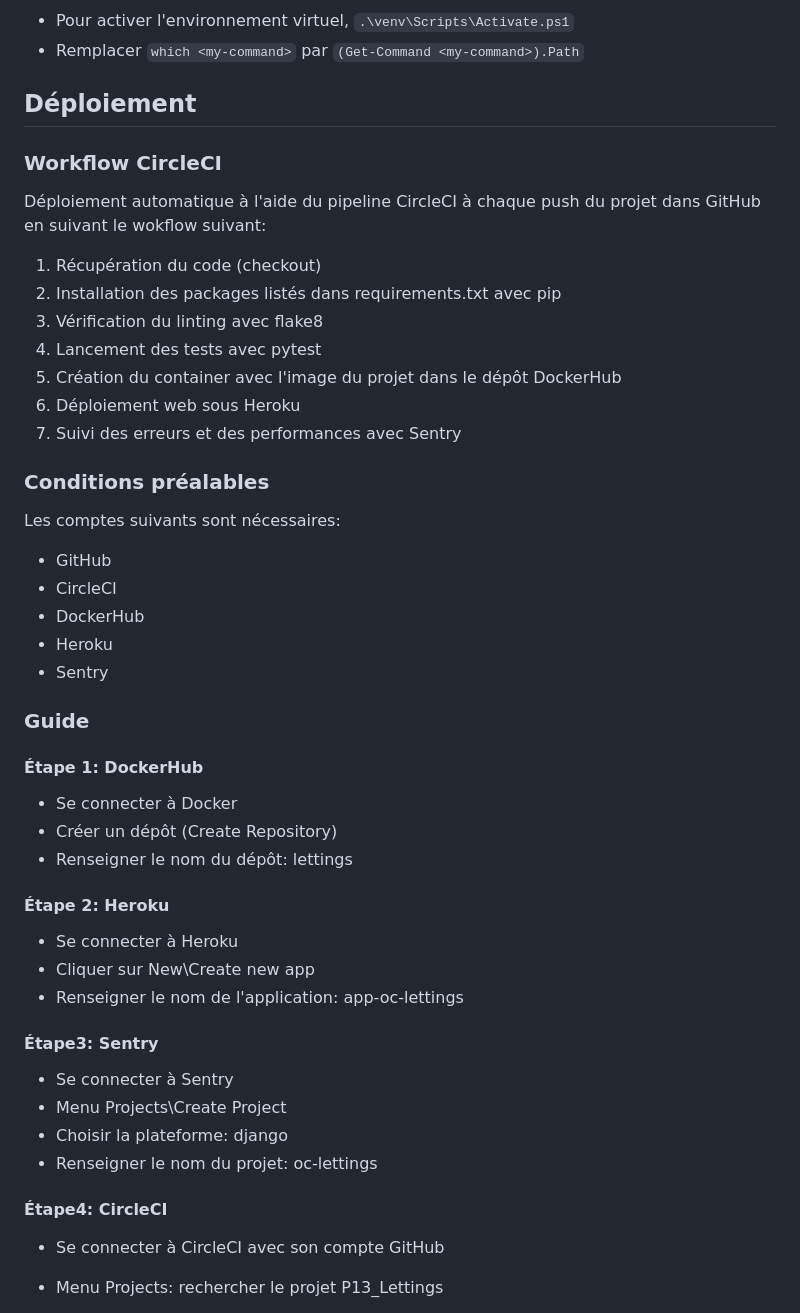
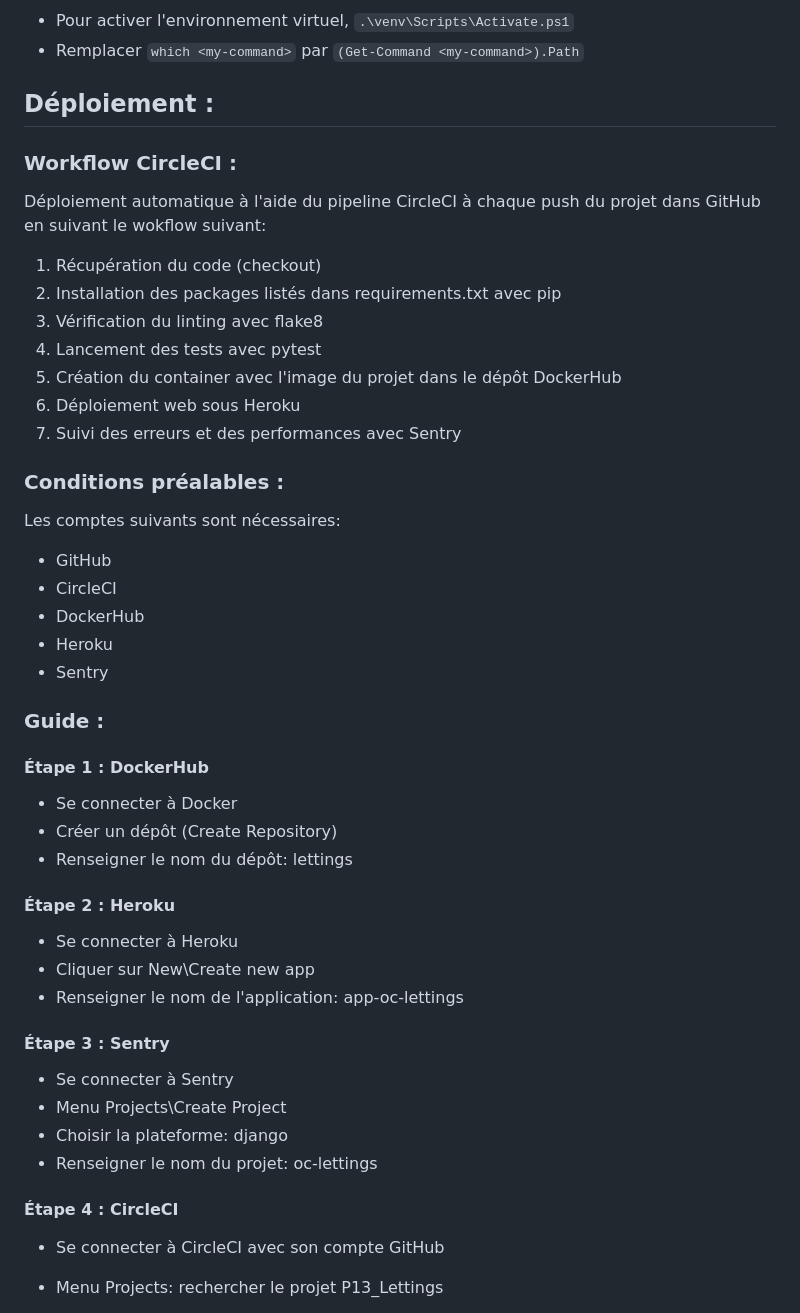
Before and after one commit to Sodev34/P13_Lettings, a Markdown page: README.md, the part around one of its changes. Rendered like a GitHub page.

```diff
--- a/README.md
+++ b/README.md
@@ -79,9 +79,9 @@ Utilisation de PowerShell, comme ci-dessus sauf :
 - Pour activer l'environnement virtuel, `.\venv\Scripts\Activate.ps1`
 - Remplacer `which <my-command>` par `(Get-Command <my-command>).Path`
 
-## Déploiement
+## Déploiement :
 
-### Workflow CircleCI
+### Workflow CircleCI :
 
 Déploiement automatique à l'aide du pipeline CircleCI à chaque push du projet dans GitHub en suivant le wokflow suivant:
 1. Récupération du code (checkout)
@@ -92,7 +92,7 @@ Déploiement automatique à l'aide du pipeline CircleCI à chaque push du projet
 6. Déploiement web sous Heroku
 7. Suivi des erreurs et des performances avec Sentry
 
-### Conditions préalables
+### Conditions préalables :
 
 Les comptes suivants sont nécessaires:
 - GitHub
@@ -101,29 +101,29 @@ Les comptes suivants sont nécessaires:
 - Heroku
 - Sentry
 
-### Guide
+### Guide :
 
-#### Étape 1: DockerHub
+#### Étape 1 : DockerHub
 
 - Se connecter à Docker
 - Créer un dépôt (Create Repository)
 - Renseigner le nom du dépôt: lettings
 
 
-#### Étape 2: Heroku
+#### Étape 2 : Heroku
 
 - Se connecter à Heroku
 - Cliquer sur New\Create new app
 - Renseigner le nom de l'application: app-oc-lettings
 
-#### Étape3: Sentry
+#### Étape 3 : Sentry
 
 - Se connecter à Sentry
 - Menu Projects\Create Project
 - Choisir la plateforme: django
 - Renseigner le nom du projet: oc-lettings
 
-#### Étape4: CircleCI
+#### Étape 4 : CircleCI
 
 - Se connecter à CircleCI avec son compte GitHub
 - Menu Projects: rechercher le projet P13_Lettings
```
Also changed, not shown: other parts of README.md (+2 -2 lines).
